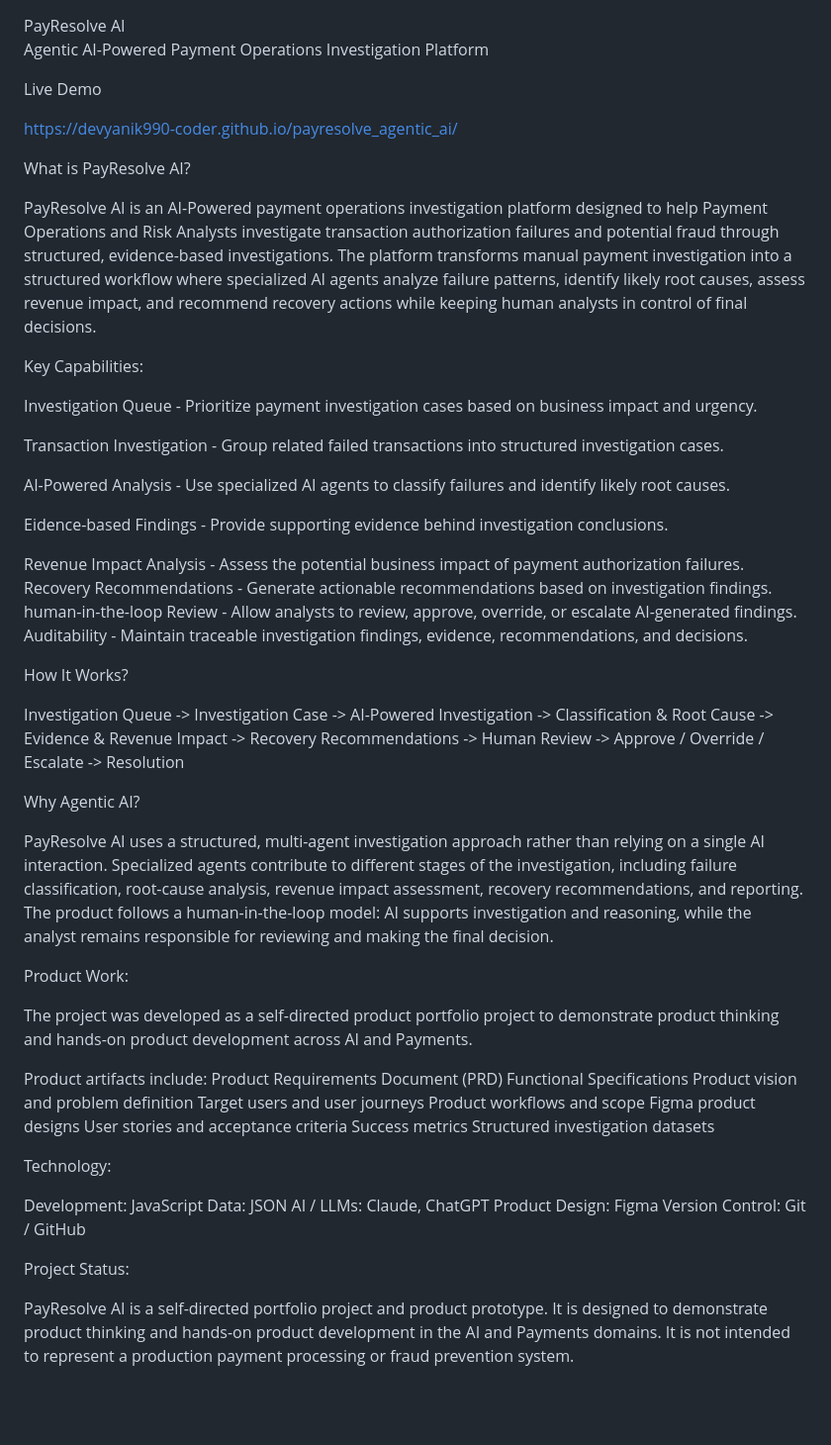
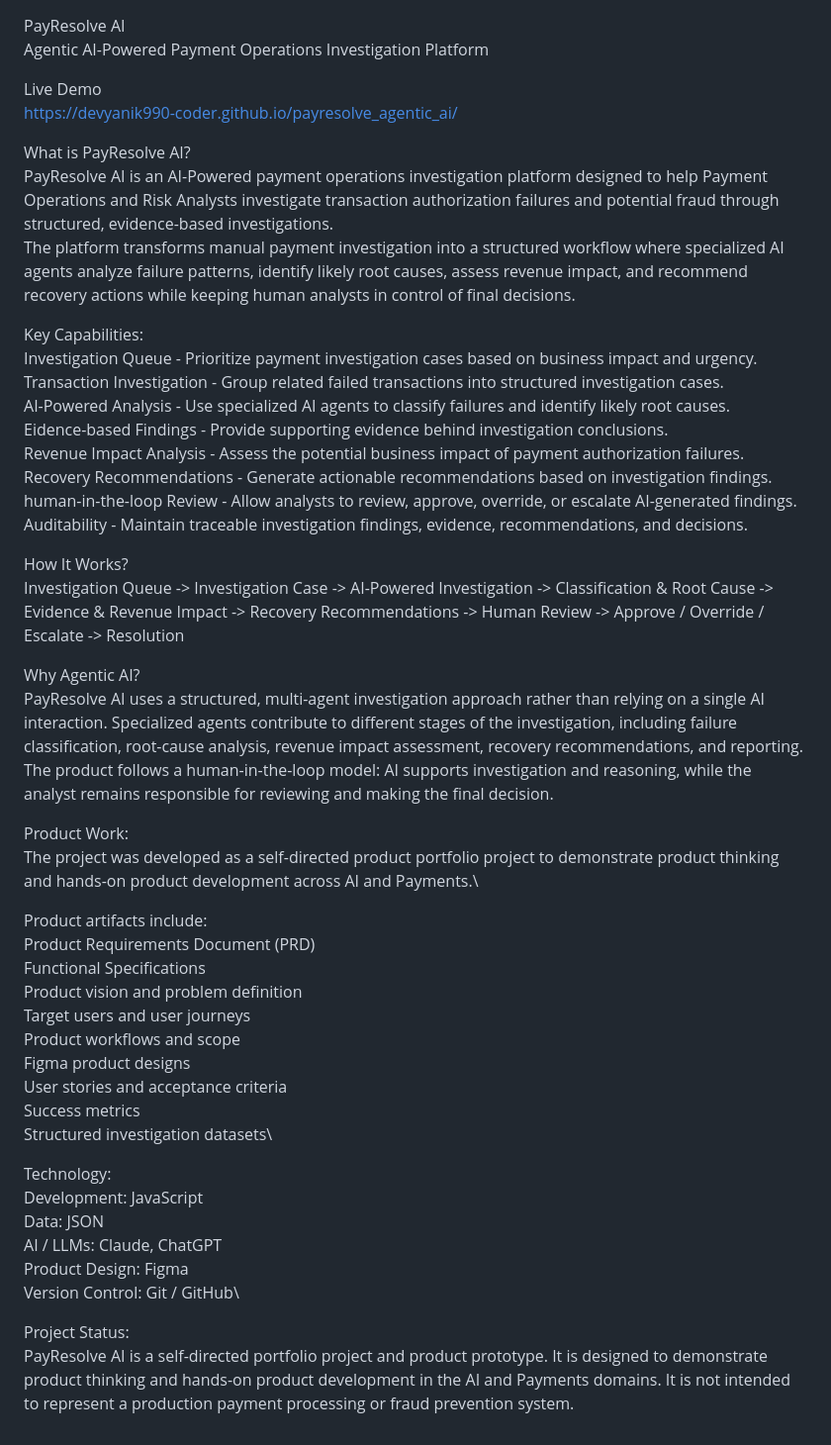
Before and after one commit to devyanik990-coder/payresolve_agentic_ai, a Markdown page: README.md, the part around the change. Shown at 99% size. GitHub-like rendering; blank space fills up the shorter version.

```diff
--- a/README.md
+++ b/README.md
@@ -1,72 +1,51 @@
 PayResolve AI\
 Agentic AI-Powered Payment Operations Investigation Platform
 
-
-Live Demo
-
+Live Demo\
 https://devyanik990-coder.github.io/payresolve_agentic_ai/
 
-
-What is PayResolve AI?
-
-PayResolve AI is an AI-Powered payment operations investigation platform designed to help Payment Operations and Risk Analysts investigate transaction authorization failures and potential fraud through structured, evidence-based investigations.
+What is PayResolve AI?\
+PayResolve AI is an AI-Powered payment operations investigation platform designed to help Payment Operations and Risk Analysts investigate transaction authorization failures and potential fraud through structured, evidence-based investigations.\
 The platform transforms manual payment investigation into a structured workflow where specialized AI agents analyze failure patterns, identify likely root causes, assess revenue impact, and recommend recovery actions while keeping human analysts in control of final decisions.
 
-
-Key Capabilities:
-
-Investigation Queue - Prioritize payment investigation cases based on business impact and urgency.
-
-Transaction Investigation - Group related failed transactions into structured investigation cases.
-
-AI-Powered Analysis - Use specialized AI agents to classify failures and identify likely root causes.
-
-Eidence-based Findings - Provide supporting evidence behind investigation conclusions.
-
-Revenue Impact Analysis - Assess the potential business impact of payment authorization failures.
-Recovery Recommendations - Generate actionable recommendations based on investigation findings.
-human-in-the-loop Review - Allow analysts to review, approve, override, or escalate AI-generated findings.
+Key Capabilities:\
+Investigation Queue - Prioritize payment investigation cases based on business impact and urgency.\
+Transaction Investigation - Group related failed transactions into structured investigation cases.\
+AI-Powered Analysis - Use specialized AI agents to classify failures and identify likely root causes.\
+Eidence-based Findings - Provide supporting evidence behind investigation conclusions.\
+Revenue Impact Analysis - Assess the potential business impact of payment authorization failures.\
+Recovery Recommendations - Generate actionable recommendations based on investigation findings.\
+human-in-the-loop Review - Allow analysts to review, approve, override, or escalate AI-generated findings.\
 Auditability - Maintain traceable investigation findings, evidence, recommendations, and decisions.
 
-
-How It Works?
-
+How It Works?\
 Investigation Queue -> Investigation Case -> AI-Powered Investigation -> Classification & Root Cause -> Evidence & Revenue Impact -> Recovery Recommendations -> Human Review -> Approve / Override / Escalate -> Resolution
 
-
-Why Agentic AI?
-
-PayResolve AI uses a structured, multi-agent investigation approach rather than relying on a single AI interaction. Specialized agents contribute to different stages of the investigation, including failure classification, root-cause analysis, revenue impact assessment, recovery recommendations, and reporting.
+Why Agentic AI?\
+PayResolve AI uses a structured, multi-agent investigation approach rather than relying on a single AI interaction. Specialized agents contribute to different stages of the investigation, including failure classification, root-cause analysis, revenue impact assessment, recovery recommendations, and reporting.\
 The product follows a human-in-the-loop model: AI supports investigation and reasoning, while the analyst remains responsible for reviewing and making the final decision.
 
+Product Work:\
+The project was developed as a self-directed product portfolio project to demonstrate product thinking and hands-on product development across AI and Payments.\
 
-Product Work:
+Product artifacts include:\
+Product Requirements Document (PRD)\
+Functional Specifications\
+Product vision and problem definition\
+Target users and user journeys\
+Product workflows and scope\
+Figma product designs\
+User stories and acceptance criteria\
+Success metrics\
+Structured investigation datasets\
 
-The project was developed as a self-directed product portfolio project to demonstrate product thinking and hands-on product development across AI and Payments.
+Technology:\
+Development: JavaScript\
+Data: JSON\
+AI / LLMs: Claude, ChatGPT\
+Product Design: Figma\
+Version Control: Git / GitHub\
 
-
-Product artifacts include:
-Product Requirements Document (PRD)
-Functional Specifications
-Product vision and problem definition
-Target users and user journeys
-Product workflows and scope
-Figma product designs
-User stories and acceptance criteria
-Success metrics
-Structured investigation datasets
-
-
-Technology:
-
-Development: JavaScript
-Data: JSON
-AI / LLMs: Claude, ChatGPT
-Product Design: Figma
-Version Control: Git / GitHub
-
-
-Project Status:
-
+Project Status:\
 PayResolve AI is a self-directed portfolio project and product prototype. It is designed to demonstrate product thinking and hands-on product development in the AI and Payments domains.
 It is not intended to represent a production payment processing or fraud prevention system.
```
